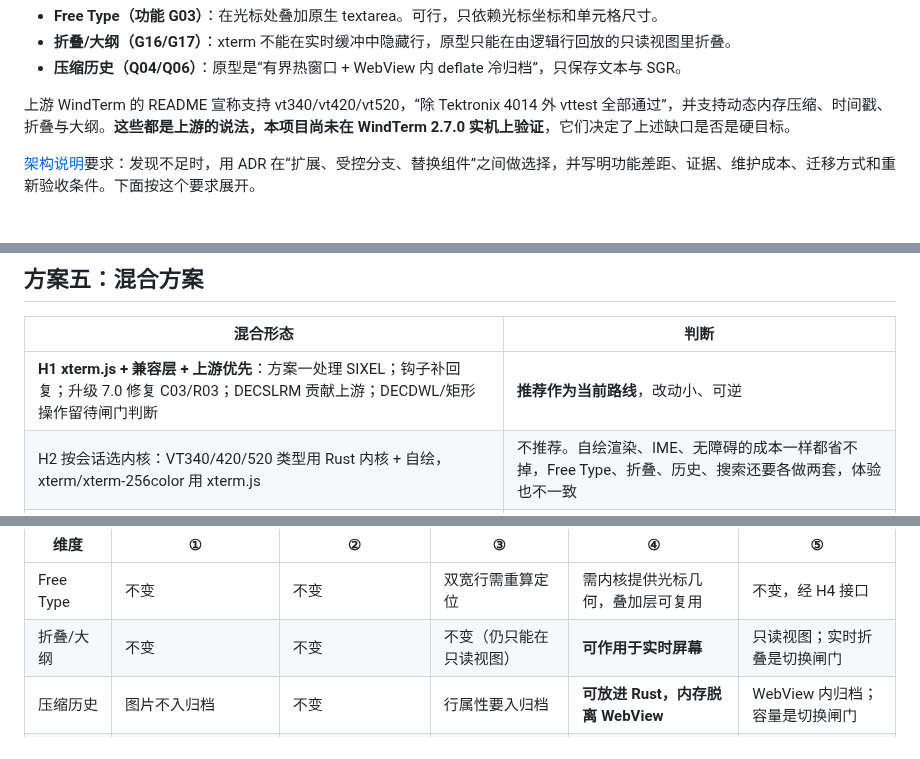
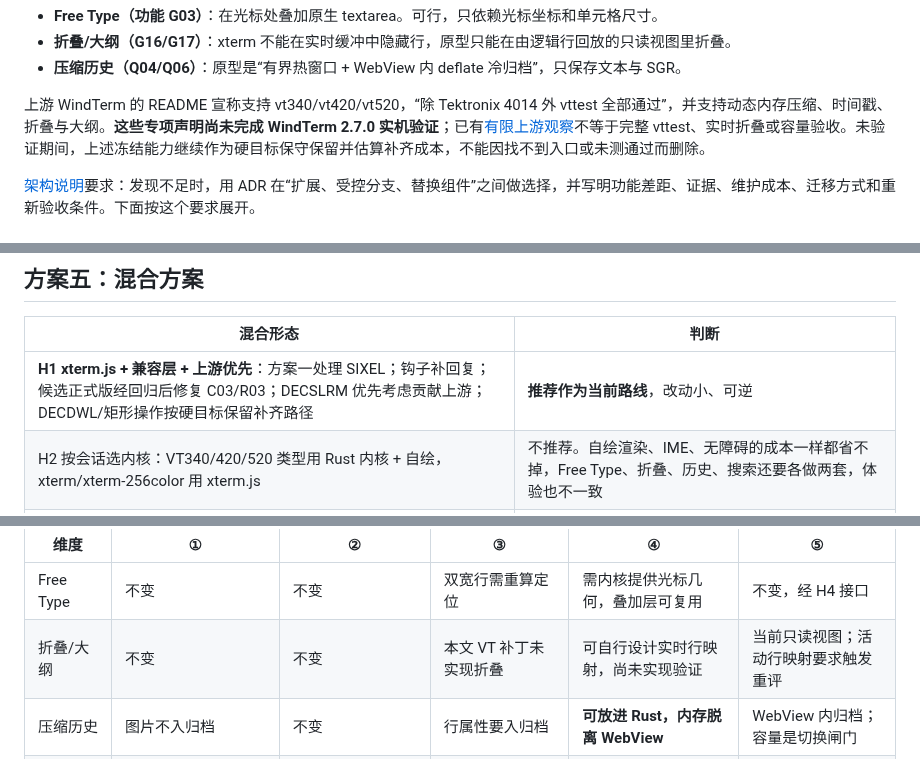
Before and after one commit to mofyer/new-windterm, a Markdown page: docs/p0/TERMINAL_CORE_ADR.zh-CN.md, 3 parts joined by grey strips. Rendered like a GitHub page.

```diff
--- a/docs/p0/TERMINAL_CORE_ADR.zh-CN.md
+++ b/docs/p0/TERMINAL_CORE_ADR.zh-CN.md
@@ -25,7 +27,7 @@ VT 矩阵还列出了 A02（47 备用屏保留）、W04（硬换行反向回绕
 - **折叠/大纲（G16/G17）**：xterm 不能在实时缓冲中隐藏行，原型只能在由逻辑行回放的只读视图里折叠。
 - **压缩历史（Q04/Q06）**：原型是“有界热窗口 + WebView 内 deflate 冷归档”，只保存文本与 SGR。
 
-上游 WindTerm 的 README 宣称支持 vt340/vt420/vt520，“除 Tektronix 4014 外 vttest 全部通过”，并支持动态内存压缩、时间戳、折叠与大纲。**这些都是上游的说法，本项目尚未在 WindTerm 2.7.0 实机上验证**，它们决定了上述缺口是否是硬目标。
+上游 WindTerm 的 README 宣称支持 vt340/vt420/vt520，“除 Tektronix 4014 外 vttest 全部通过”，并支持动态内存压缩、时间戳、折叠与大纲。**这些专项声明尚未完成 WindTerm 2.7.0 实机验证**；已有[有限上游观察](UPSTREAM_HANDS_ON_2026-10-15.zh-CN.md)不等于完整 vttest、实时折叠或容量验收。未验证期间，上述冻结能力继续作为硬目标保守保留并估算补齐成本，不能因找不到入口或未测通过而删除。
 
 [架构说明](../ARCHITECTURE.zh-CN.md)要求：发现不足时，用 ADR 在“扩展、受控分支、替换组件”之间做选择，并写明功能差距、证据、维护成本、迁移方式和重新验收条件。下面按这个要求展开。
 
@@ -194,7 +196,7 @@ VT 矩阵还列出了 A02（47 备用屏保留）、W04（硬换行反向回绕
 
 | 混合形态 | 判断 |
 | --- | --- |
-| **H1 xterm.js + 兼容层 + 上游优先**：方案一处理 SIXEL；钩子补回复；升级 7.0 修复 C03/R03；DECSLRM 贡献上游；DECDWL/矩形操作留待闸门判断 | **推荐作为当前路线**，改动小、可逆 |
+| **H1 xterm.js + 兼容层 + 上游优先**：方案一处理 SIXEL；钩子补回复；候选正式版经回归后修复 C03/R03；DECSLRM 优先考虑贡献上游；DECDWL/矩形操作按硬目标保留补齐路径 | **推荐作为当前路线**，改动小、可逆 |
 | H2 按会话选内核：VT340/420/520 类型用 Rust 内核 + 自绘，xterm/xterm-256color 用 xterm.js | 不推荐。自绘渲染、IME、无障碍的成本一样都省不掉，Free Type、折叠、历史、搜索还要各做两套，体验也不一致 |
 | H3 Rust 内核作权威，xterm.js 只渲染（把 Rust 屏幕重新合成为 CUP+SGR+文本写入 xterm） | 不推荐。DECDWL 仍然画不出来；xterm 仍持有自己的 buffer、重排与模式，形成两份状态；键盘和鼠标编码依赖 xterm 的模式镜像，容易漂移 |
 | H4 xterm.js 前加一层终端内核边界：把 Free Type、折叠、历史依赖的能力（逻辑行读取、光标几何、marker、写入回调）收拢到一个接口，xterm.js 是它的第一个实现 | **推荐与 H1 同时做**。降低以后换内核（Rust 或 WASM）时的迁移成本 |
@@ -217,7 +219,7 @@ VT 矩阵还列出了 A02（47 备用屏保留）、W04（硬换行反向回绕
 | 维度 | ① | ② | ③ | ④ | ⑤ |
 | --- | --- | --- | --- | --- | --- |
 | Free Type | 不变 | 不变 | 双宽行需重算定位 | 需内核提供光标几何，叠加层可复用 | 不变，经 H4 接口 |
-| 折叠/大纲 | 不变 | 不变 | 不变（仍只能在只读视图） | **可作用于实时屏幕** | 只读视图；实时折叠是切换闸门 |
+| 折叠/大纲 | 不变 | 不变 | 本文 VT 补丁未实现折叠 | 可自行设计实时行映射，尚未实现验证 | 当前只读视图；活动行映射要求触发重评 |
 | 压缩历史 | 图片不入归档 | 不变 | 行属性要入归档 | **可放进 Rust，内存脱离 WebView** | WebView 内归档；容量是切换闸门 |
 | IME / 无障碍 | 不变 | 不变 | 双宽行需要无障碍映射 | **高风险，需自建** | 不变 |
 | 安全面 | 新增 WASM 解码器，CSP 放宽 `'wasm-unsafe-eval'` | 无 | 自维护补丁需要审计 | 帧协议与图像解码移入 Rust | 同 ① |
```
Also changed, not shown: other parts of docs/p0/TERMINAL_CORE_ADR.zh-CN.md (+40 -39 lines), docs/p0/TERMINAL_ROUTE_DECISION_2026-10-15.zh-CN.md (added, +45 -0 lines).
